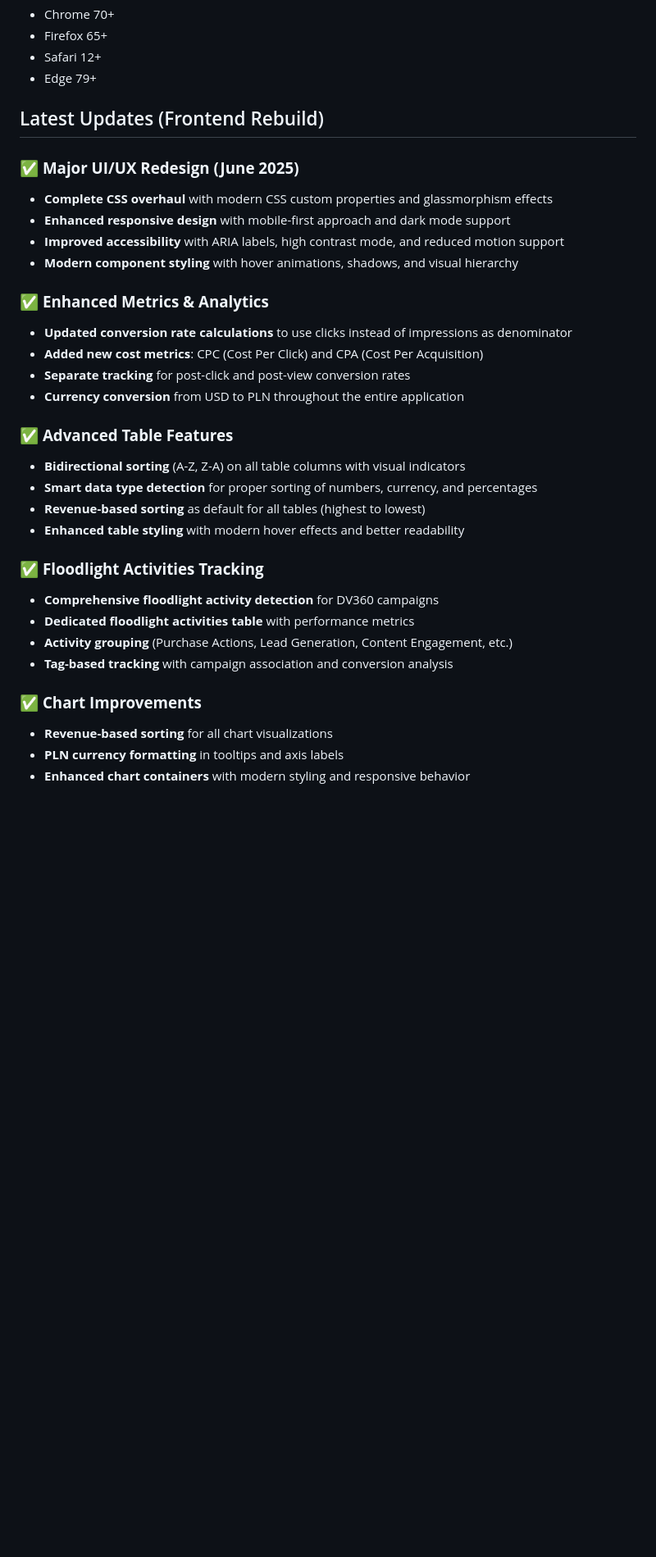
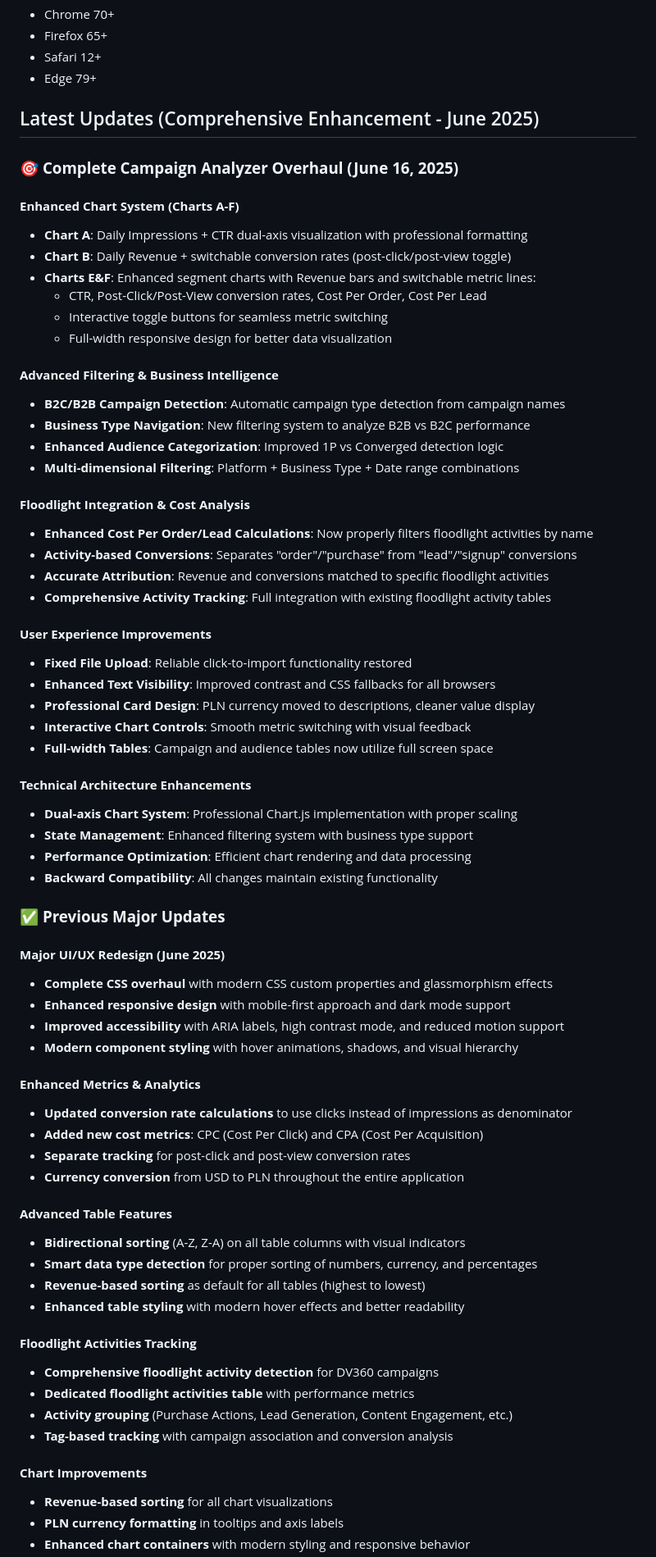
Before and after one commit to maturb97/campaign-analyzer, a Markdown page: CLAUDE.md, the part around the change. Shown: that part at 82% size. Drawn GitHub-style; blank space fills up the shorter version.

```diff
--- a/CLAUDE.md
+++ b/CLAUDE.md
@@ -121,33 +121,70 @@ campaign-analyzer/
 - Safari 12+
 - Edge 79+
 
-## Latest Updates (Frontend Rebuild)
+## Latest Updates (Comprehensive Enhancement - June 2025)
 
-### ✅ **Major UI/UX Redesign (June 2025)**
+### 🎯 **Complete Campaign Analyzer Overhaul (June 16, 2025)**
+
+#### **Enhanced Chart System (Charts A-F)**
+- **Chart A**: Daily Impressions + CTR dual-axis visualization with professional formatting
+- **Chart B**: Daily Revenue + switchable conversion rates (post-click/post-view toggle)
+- **Charts E&F**: Enhanced segment charts with Revenue bars and switchable metric lines:
+  - CTR, Post-Click/Post-View conversion rates, Cost Per Order, Cost Per Lead
+  - Interactive toggle buttons for seamless metric switching
+  - Full-width responsive design for better data visualization
+
+#### **Advanced Filtering & Business Intelligence**
+- **B2C/B2B Campaign Detection**: Automatic campaign type detection from campaign names
+- **Business Type Navigation**: New filtering system to analyze B2B vs B2C performance
+- **Enhanced Audience Categorization**: Improved 1P vs Converged detection logic
+- **Multi-dimensional Filtering**: Platform + Business Type + Date range combinations
+
+#### **Floodlight Integration & Cost Analysis**
+- **Enhanced Cost Per Order/Lead Calculations**: Now properly filters floodlight activities by name
+- **Activity-based Conversions**: Separates "order"/"purchase" from "lead"/"signup" conversions
+- **Accurate Attribution**: Revenue and conversions matched to specific floodlight activities
+- **Comprehensive Activity Tracking**: Full integration with existing floodlight activity tables
+
+#### **User Experience Improvements**
+- **Fixed File Upload**: Reliable click-to-import functionality restored
+- **Enhanced Text Visibility**: Improved contrast and CSS fallbacks for all browsers
+- **Professional Card Design**: PLN currency moved to descriptions, cleaner value display
+- **Interactive Chart Controls**: Smooth metric switching with visual feedback
+- **Full-width Tables**: Campaign and audience tables now utilize full screen space
+
+#### **Technical Architecture Enhancements**
+- **Dual-axis Chart System**: Professional Chart.js implementation with proper scaling
+- **State Management**: Enhanced filtering system with business type support
+- **Performance Optimization**: Efficient chart rendering and data processing
+- **Backward Compatibility**: All changes maintain existing functionality
+
+### ✅ **Previous Major Updates**
+
+#### **Major UI/UX Redesign (June 2025)**
 - **Complete CSS overhaul** with modern CSS custom properties and glassmorphism effects
 - **Enhanced responsive design** with mobile-first approach and dark mode support
 - **Improved accessibility** with ARIA labels, high contrast mode, and reduced motion support
 - **Modern component styling** with hover animations, shadows, and visual hierarchy
 
-### ✅ **Enhanced Metrics & Analytics**
+#### **Enhanced Metrics & Analytics**
 - **Updated conversion rate calculations** to use clicks instead of impressions as denominator
 - **Added new cost metrics**: CPC (Cost Per Click) and CPA (Cost Per Acquisition)
 - **Separate tracking** for post-click and post-view conversion rates
 - **Currency conversion** from USD to PLN throughout the entire application
 
-### ✅ **Advanced Table Features**
+#### **Advanced Table Features**
 - **Bidirectional sorting** (A-Z, Z-A) on all table columns with visual indicators
 - **Smart data type detection** for proper sorting of numbers, currency, and percentages
 - **Revenue-based sorting** as default for all tables (highest to lowest)
 - **Enhanced table styling** with modern hover effects and better readability
 
-### ✅ **Floodlight Activities Tracking**
+#### **Floodlight Activities Tracking**
 - **Comprehensive floodlight activity detection** for DV360 campaigns
 - **Dedicated floodlight activities table** with performance metrics
 - **Activity grouping** (Purchase Actions, Lead Generation, Content Engagement, etc.)
 - **Tag-based tracking** with campaign association and conversion analysis
 
-### ✅ **Chart Improvements**
+#### **Chart Improvements**
 - **Revenue-based sorting** for all chart visualizations
 - **PLN currency formatting** in tooltips and axis labels
 - **Enhanced chart containers** with modern styling and responsive behavior
```
